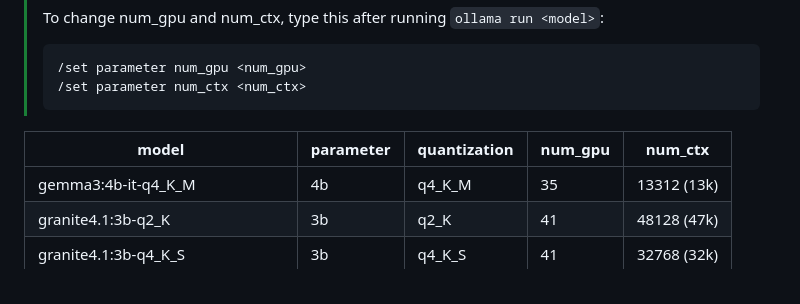
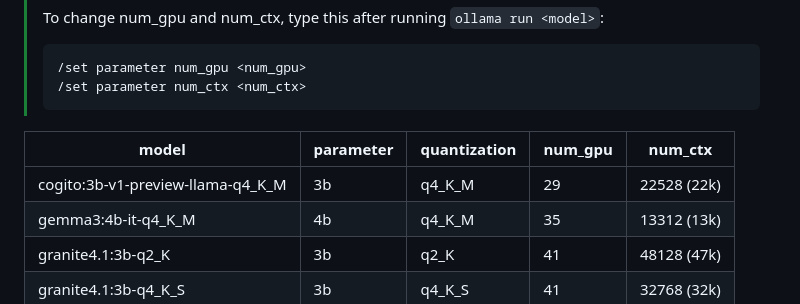
Before and after one commit to uui-dev/uui-dev.github.io, a Markdown page: README.md, the part around the change. GitHub-like rendering.

````diff
--- a/README.md
+++ b/README.md
@@ -60,6 +60,7 @@
 > ```
 | model | parameter | quantization | num_gpu | num_ctx |
 | --- | --- | --- | --- | --- |
+| cogito:3b-v1-preview-llama-q4_K_M | 3b | q4_K_M | 29 | 22528 (22k) |
 | gemma3:4b-it-q4_K_M | 4b | q4_K_M | 35 | 13312 (13k) |
 | granite4.1:3b-q2_K | 3b | q2_K | 41 | 48128 (47k) |
 | granite4.1:3b-q4_K_S | 3b | q4_K_S | 41 | 32768 (32k) |
````
